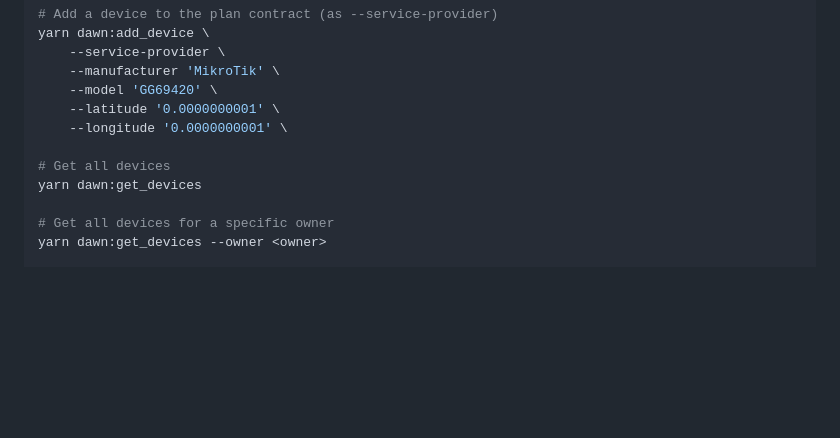
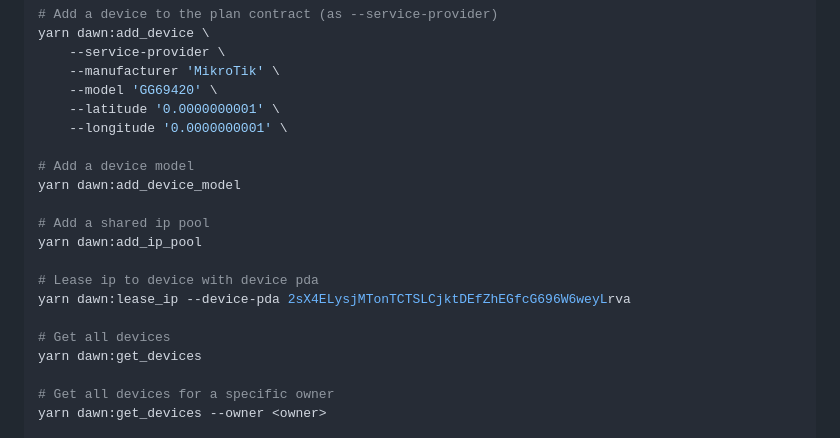
Before and after one commit to DAWN-Foundation/dawn, a Markdown page: README.md, the part around the change. Rendered like a GitHub page; blank space fills up the shorter version.

Commit message:
upd readme

```diff
--- a/README.md
+++ b/README.md
@@ -173,6 +173,15 @@ yarn dawn:add_device \
     --latitude '0.0000000001' \
     --longitude '0.0000000001' \
 
+# Add a device model
+yarn dawn:add_device_model
+
+# Add a shared ip pool
+yarn dawn:add_ip_pool
+
+# Lease ip to device with device pda
+yarn dawn:lease_ip --device-pda 2sX4ELysjMTonTCTSLCjktDEfZhEGfcG696W6weyLrva
+
 # Get all devices
 yarn dawn:get_devices
 
```
